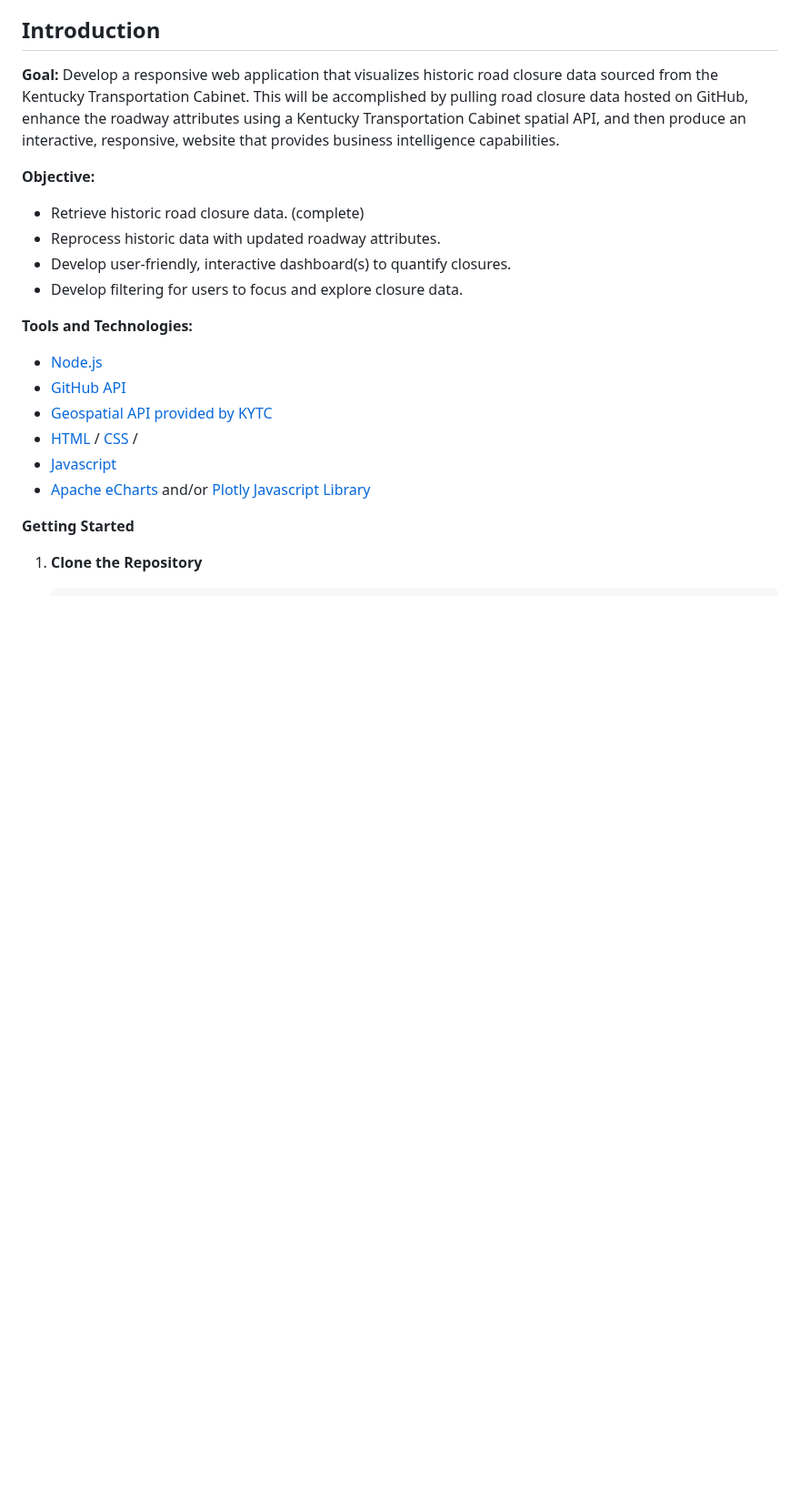
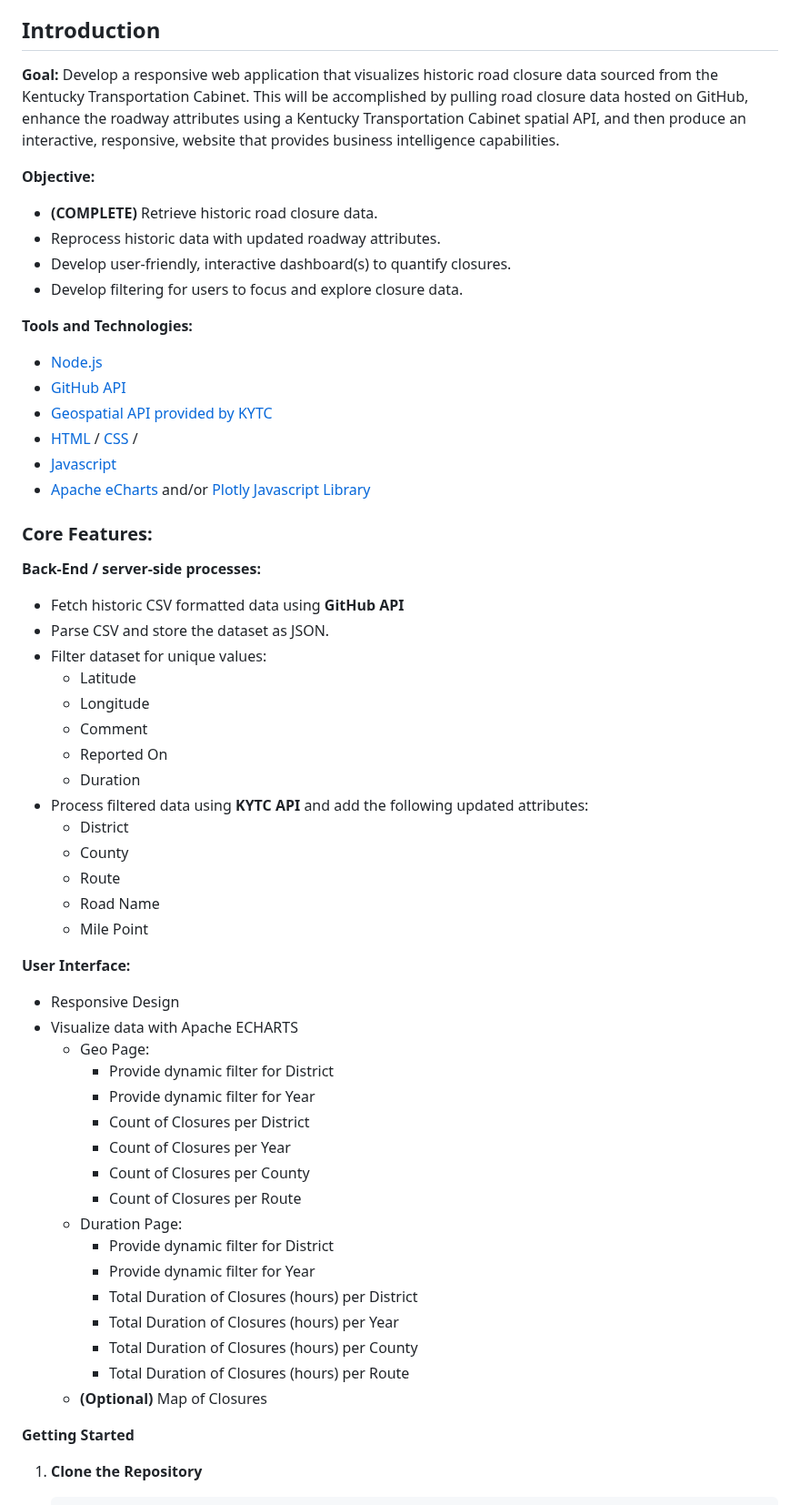
Before and after one commit to chrislambert-ky/report-ky-roadclosures, a Markdown page: README.md, the part around one of its changes. Shown at 91% size. Drawn GitHub-style; blank space fills up the shorter version.

```diff
--- a/README.md
+++ b/README.md
@@ -6,7 +6,7 @@ This document started as a project outline but I'm updating the document as a I
 **Goal:**  Develop a responsive web application that visualizes historic road closure data sourced from the Kentucky Transportation Cabinet.  This will be accomplished by pulling road closure data hosted on GitHub, enhance the roadway attributes using a Kentucky Transportation Cabinet spatial API, and then produce an interactive, responsive, website that provides business intelligence capabilities.
 
 **Objective:**
-  - Retrieve historic road closure data. (complete)
+  - **(COMPLETE)** Retrieve historic road closure data.
   - Reprocess historic data with updated roadway attributes.
   - Develop user-friendly, interactive dashboard(s) to quantify closures.
   - Develop filtering for users to focus and explore closure data.
@@ -18,6 +18,43 @@ This document started as a project outline but I'm updating the document as a I
 - [HTML](https://developer.mozilla.org/en-US/docs/Web/HTML) / [CSS](https://developer.mozilla.org/en-US/docs/Web/CSS) /
 - [Javascript](https://developer.mozilla.org/en-US/docs/Web/JavaScript)
 - [Apache eCharts](https://echarts.apache.org/en/index.html) and/or [Plotly Javascript Library](https://plotly.com/javascript/)
+
+### Core Features:
+
+   **Back-End / server-side processes:**
+   - Fetch historic CSV formatted data using **GitHub API**
+   - Parse CSV and store the dataset as JSON.
+   - Filter dataset for unique values:
+      - Latitude
+      - Longitude
+      - Comment
+      - Reported On
+      - Duration
+   - Process filtered data using **KYTC API** and add the following updated attributes:
+      - District
+      - County
+      - Route
+      - Road Name
+      - Mile Point
+
+   **User Interface:**
+   - Responsive Design
+   - Visualize data with Apache ECHARTS
+      - Geo Page:
+         - Provide dynamic filter for District
+         - Provide dynamic filter for Year
+         - Count of Closures per District
+         - Count of Closures per Year
+         - Count of Closures per County
+         - Count of Closures per Route
+      - Duration Page:
+         - Provide dynamic filter for District
+         - Provide dynamic filter for Year
+         - Total Duration of Closures (hours) per District
+         - Total Duration of Closures (hours) per Year
+         - Total Duration of Closures (hours) per County
+         - Total Duration of Closures (hours) per Route
+      - **(Optional)** Map of Closures
 
 **Getting Started**
 
```
Also changed, not shown: other parts of README.md (+9 -32 lines).
